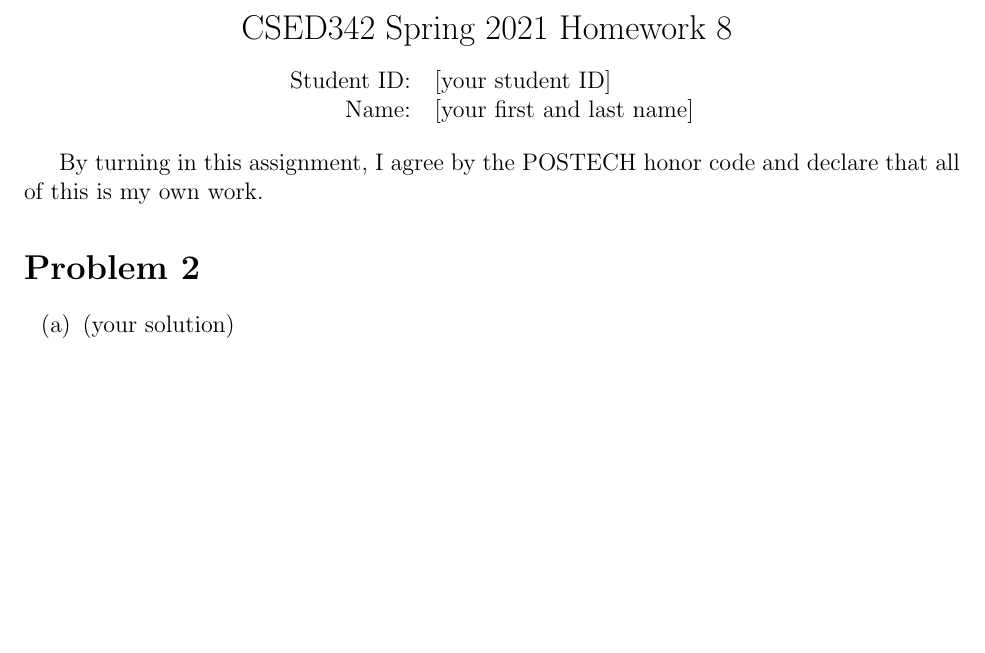
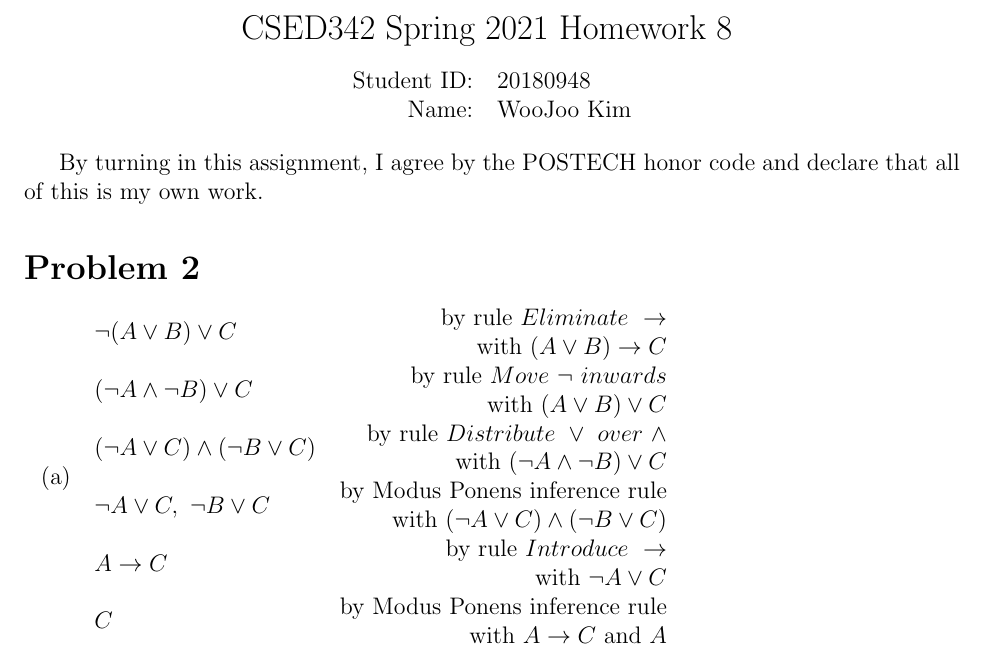
Before and after one commit to woo-joo/CSED342-artificial-intelligence, a LaTeX document (assn8/writeup.tex): part of the page, cut so that both start at the same text, the shorter picture padded with empty space. Compiled offline with pdfLaTeX.

Commit message:
Solve problem 2

```diff
--- a/assn8/writeup.tex
+++ b/assn8/writeup.tex
@@ -1,5 +1,6 @@
 \documentclass[12pt]{article}
 \usepackage{fullpage,enumitem,amsmath,amssymb,graphicx}
+\usepackage{multirow}
 
 \begin{document}
 
@@ -7,8 +8,8 @@
 {\Large CSED342 Spring 2021 Homework 8 \vspace{10pt}}
 
 \begin{tabular}{rl}
-Student ID: & [your student ID] \\
-Name: & [your first and last name] \\
+Student ID: & 20180948 \\
+Name: & WooJoo Kim \\
 \end{tabular}
 \end{center}
 
@@ -17,7 +18,21 @@ By turning in this assignment, I agree by the POSTECH honor code and declare tha
 \section*{Problem 2}
 
 \begin{enumerate}[label=(\alph*)]
-  \item (your solution)
+    \item
+    \begin{tabular}{lr}
+    \multirow{2}{*}{$\lnot (A \lor B) \lor C$}                 & by rule $Eliminate \ \to$ \\
+                                                               & with $(A \lor B) \to C$ \\
+    \multirow{2}{*}{$(\lnot A \land \lnot B) \lor C$}          & by rule $Move \ \lnot \ inwards$ \\
+                                                               & with $(A \lor B) \lor C$ \\
+    \multirow{2}{*}{$(\lnot A \lor C) \land (\lnot B \lor C)$} & by rule $Distribute \ \lor \ over \ \land$ \\
+                                                               & with $(\lnot A \land \lnot B) \lor C$ \\
+    \multirow{2}{*}{$\lnot A \lor C,\ \lnot B \lor C$}         & by Modus Ponens inference rule \\
+                                                               & with $(\lnot A \lor C) \land (\lnot B \lor C)$ \\
+    \multirow{2}{*}{$A \to C$}                                 & by rule $Introduce \ \to$ \\
+                                                               & with $\lnot A \lor C$ \\
+    \multirow{2}{*}{$C$}                                       & by Modus Ponens inference rule \\
+                                                               & with $A \to C$ and $A$
+    \end{tabular}
 
 
 \end{enumerate}
```
